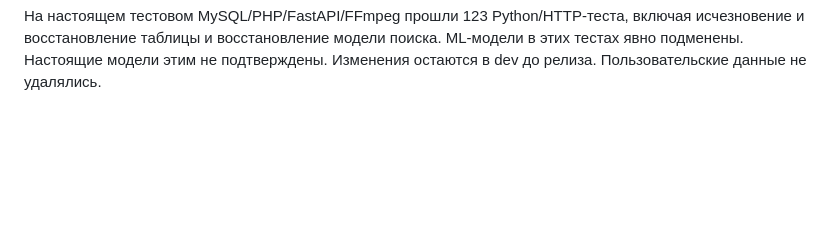
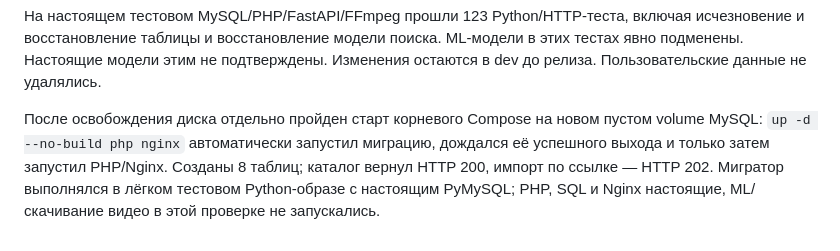
Before and after one commit to NightWolfXCore/deepLecture, a Markdown page: backend/RELEASE.md, the part around the change. GitHub-like rendering; blank space fills up the shorter version.

Commit message:
docs: record fresh database automatic startup verification

```diff
--- a/backend/RELEASE.md
+++ b/backend/RELEASE.md
@@ -81,3 +81,10 @@ HTTP 503 `DATABASE_SCHEMA_NOT_READY` вместо общей ошибки 500. R
 включая исчезновение и восстановление таблицы и восстановление модели поиска.
 ML-модели в этих тестах явно подменены. Настоящие модели этим не подтверждены.
 Изменения остаются в dev до релиза. Пользовательские данные не удалялись.
+
+После освобождения диска отдельно пройден старт корневого Compose на новом
+пустом volume MySQL: `up -d --no-build php nginx` автоматически запустил
+миграцию, дождался её успешного выхода и только затем запустил PHP/Nginx.
+Созданы 8 таблиц; каталог вернул HTTP 200, импорт по ссылке — HTTP 202.
+Мигратор выполнялся в лёгком тестовом Python-образе с настоящим PyMySQL;
+PHP, SQL и Nginx настоящие, ML/скачивание видео в этой проверке не запускались.
```
